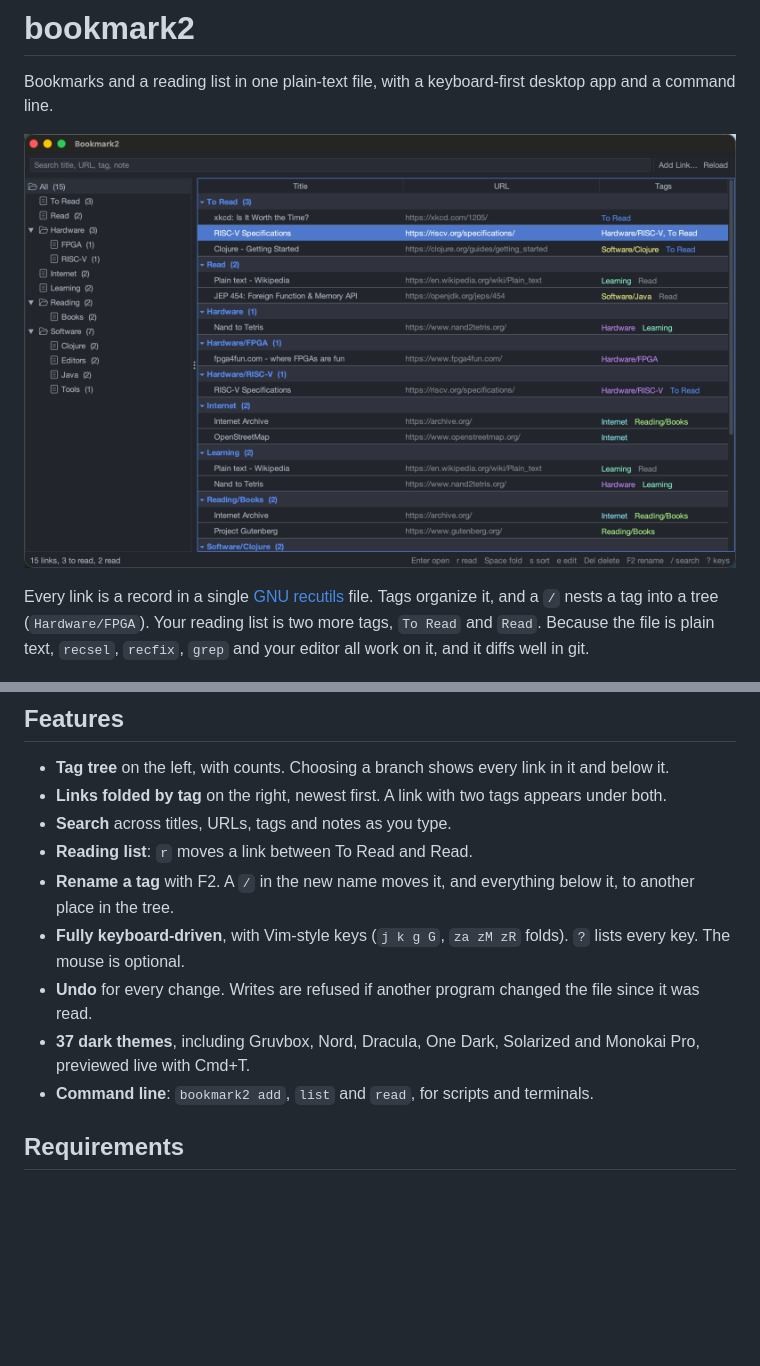
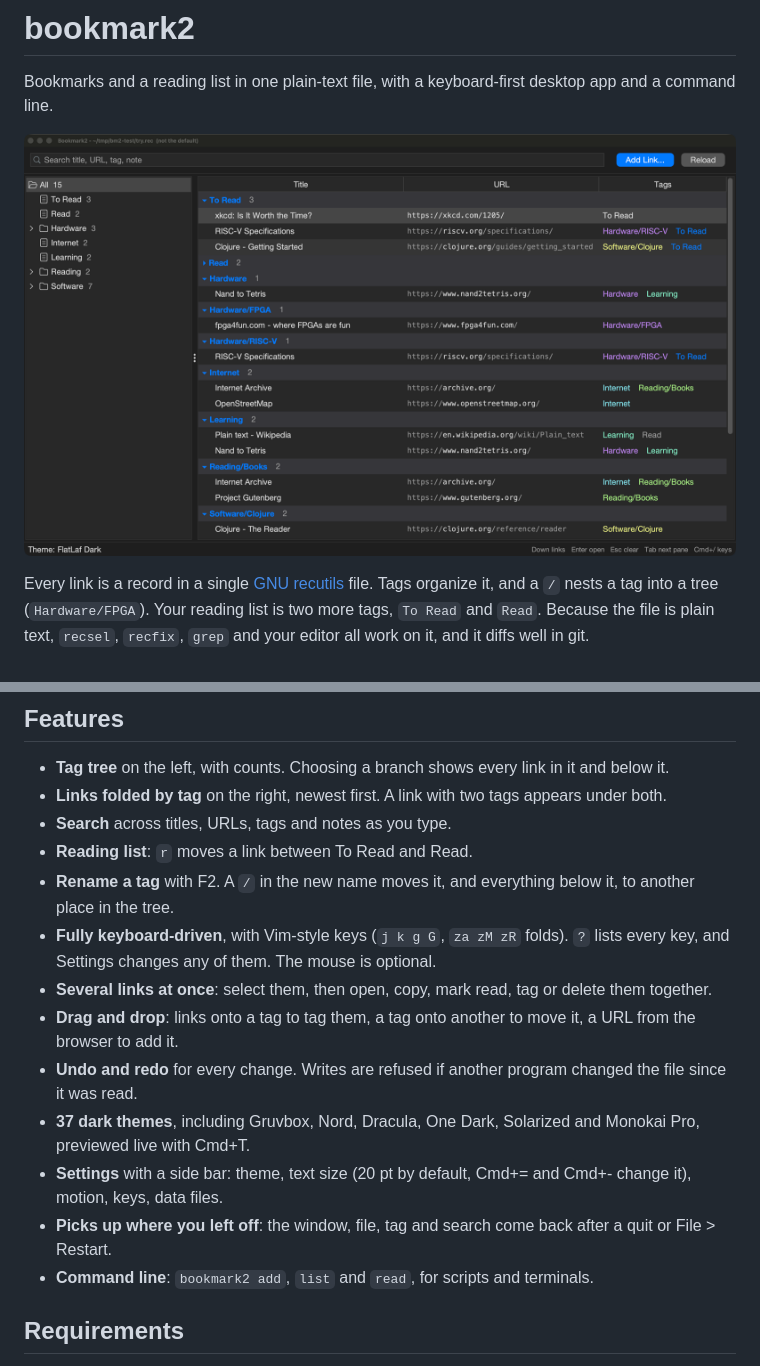
Before and after one commit to raveensrk/bookmark2, a Markdown page: README.md, 2 parts joined by grey strips. GitHub-like rendering; pictures changed too: assets/screenshot.png; blank space fills up the shorter version.

Commit message:
feat(ui): settings, text size, multi-select, drag and drop, motion, restart
Brings the window in line with the GUI requirements in agent1's
requirements/gui.org, picking what fits a single-window app:

- Settings with a category side bar: Appearance (theme, text size, motion),
  Keyboard (rebind any key or shortcut), Data (default file, paths).
- Text size 20 pt by default; Cmd+= / Cmd+- / Cmd+0 change it, the whole
  window scales, and the size in use at quit becomes the default.
- Several links selected at once; open, copy, mark, tag (t) or delete them.
- Drag links onto a tag, a tag onto a tag, URLs in from a browser and out.
- Edit menu Redo, Cut, Copy, Paste, Select All; text field context menus;
  File > Close Window, Restart; Window menu on macOS; native Settings and
  Quit in the macOS app menu.
- Motion: theme cross-fade, gliding jumps, fading pop-ups, a spinner and a
  busy bar; off from Settings.
- The window, file, tag and search come back after a quit or a restart.
- Real buttons, separators, hover highlights, hand pointer on clickable
  rows, painted list cells (no HTML while scrolling), monospaced urls with
  the host highlighted.

```diff
--- a/README.md
+++ b/README.md
@@ -33,11 +33,20 @@ Note: build a computer from first principles
 - **Rename a tag** with F2. A `/` in the new name moves it, and everything
   below it, to another place in the tree.
 - **Fully keyboard-driven**, with Vim-style keys (`j k g G`, `za zM zR` folds).
-  `?` lists every key. The mouse is optional.
-- **Undo** for every change. Writes are refused if another program changed
-  the file since it was read.
+  `?` lists every key, and Settings changes any of them. The mouse is
+  optional.
+- **Several links at once**: select them, then open, copy, mark read, tag or
+  delete them together.
+- **Drag and drop**: links onto a tag to tag them, a tag onto another to move
+  it, a URL from the browser to add it.
+- **Undo and redo** for every change. Writes are refused if another program
+  changed the file since it was read.
 - **37 dark themes**, including Gruvbox, Nord, Dracula, One Dark, Solarized and
   Monokai Pro, previewed live with Cmd+T.
+- **Settings** with a side bar: theme, text size (20 pt by default, Cmd+= and
+  Cmd+- change it), motion, keys, data files.
+- **Picks up where you left off**: the window, file, tag and search come back
+  after a quit or File > Restart.
 - **Command line**: `bookmark2 add`, `list` and `read`, for scripts and
   terminals.
 
```
Also changed, not shown: AGENTS.md (+5 -2 lines), 4 other files.
